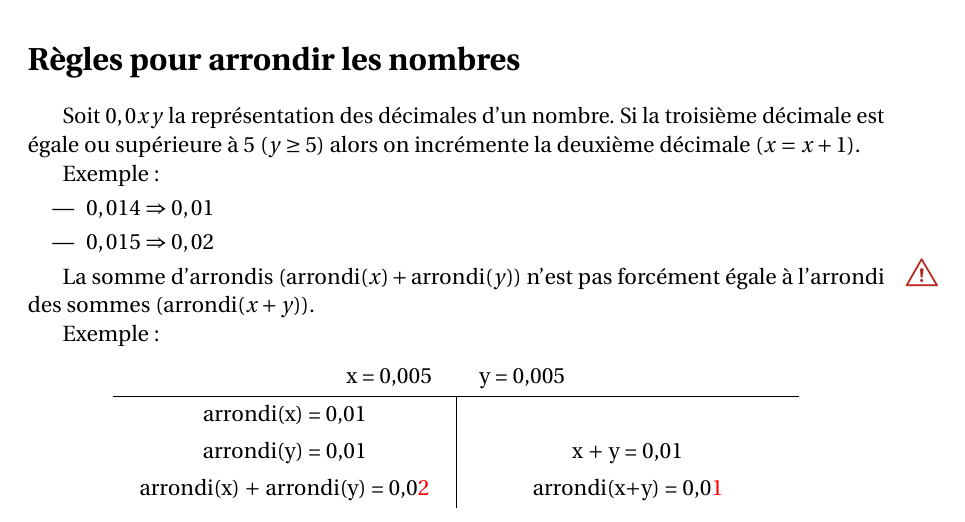
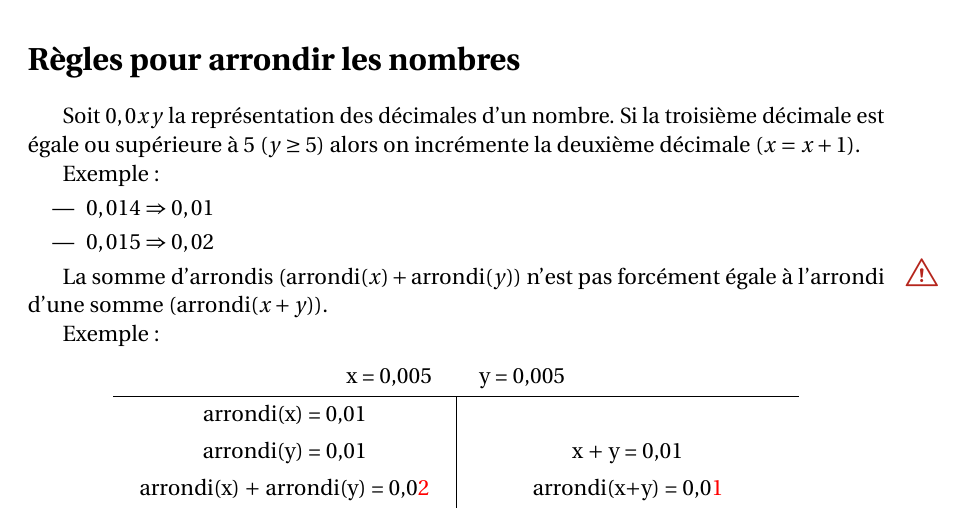
Before and after one commit to LibreEdu/Academie-fiscale-HR-Block, a LaTeX document (2024/Les-essentiels-de-l-impot-Quebec-2024.tex, which reads 2024/chapitre/00.tex): part of page 16 of 321, cut so that both start at the same text. Compiled offline with pdfLaTeX.

Commit message:
Arrondi, typo

```diff
--- a/2024/chapitre/00.tex
+++ b/2024/chapitre/00.tex
@@ -36,7 +36,7 @@ Exemple :
 \end{itemize}
 
 \marginpar{\color{BrickRed}\Large{\danger}}
-La somme d'arrondis \( (\text{arrondi}(x)+\text{arrondi}(y)) \) n’est pas forcément égale à l’arrondi des sommes \( (\text{arrondi}(x+y) ) \).
+La somme d'arrondis \( (\text{arrondi}(x)+\text{arrondi}(y)) \) n’est pas forcément égale à l’arrondi d'une somme \( (\text{arrondi}(x+y) ) \).
 
 Exemple:
 
```
